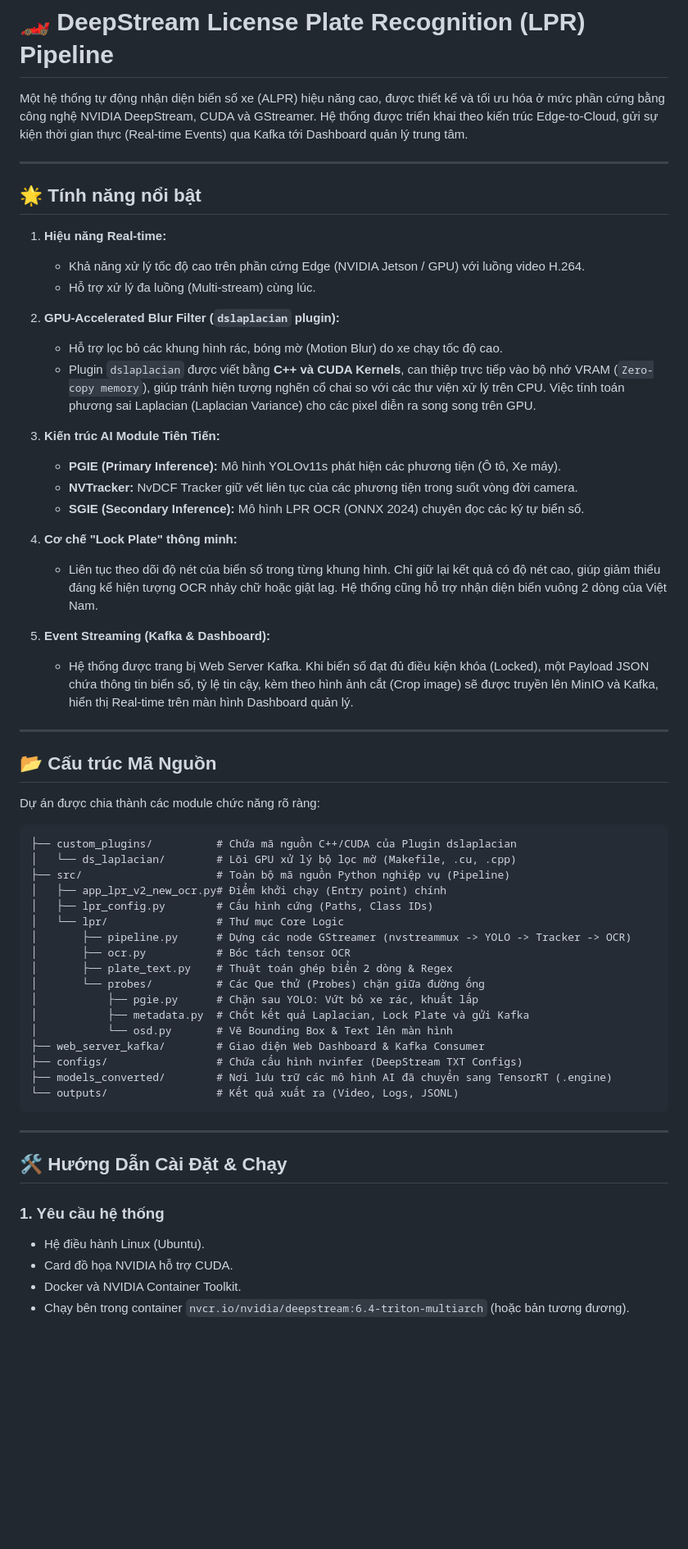
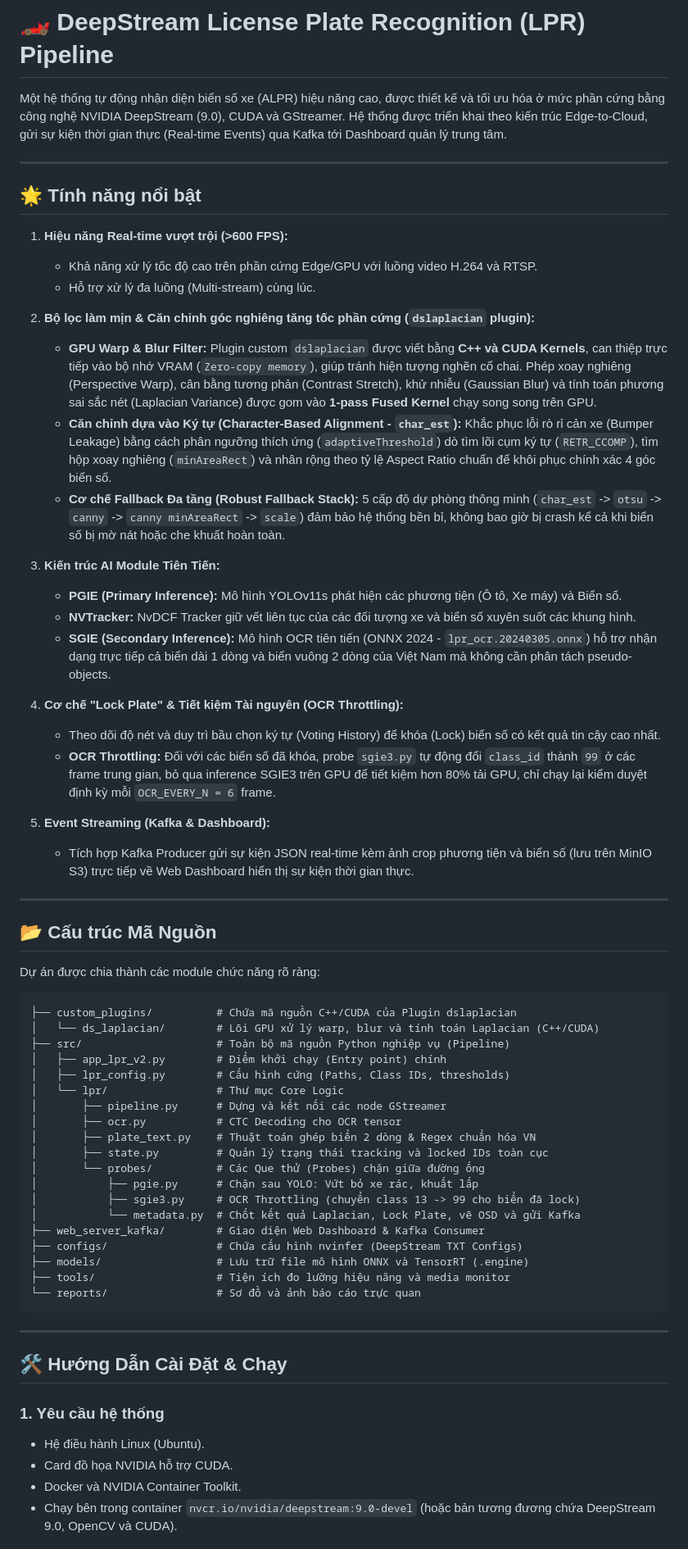
Before and after one commit to thagn123/deepstream_license_plate, a Markdown page: README.md, the part around one of its changes. Shown at 82% size. GitHub-like rendering; blank space fills up the shorter version.

Commit message:
docs: update README with DeepStream 9.0 instructions, new architecture, char_est alignment, and new reports

````diff
--- a/README.md
+++ b/README.md
@@ -1,29 +1,31 @@
 # 🏎️ DeepStream License Plate Recognition (LPR) Pipeline
 
-Một hệ thống tự động nhận diện biển số xe (ALPR) hiệu năng cao, được thiết kế và tối ưu hóa ở mức phần cứng bằng công nghệ NVIDIA DeepStream, CUDA và GStreamer. Hệ thống được triển khai theo kiến trúc Edge-to-Cloud, gửi sự kiện thời gian thực (Real-time Events) qua Kafka tới Dashboard quản lý trung tâm.
+Một hệ thống tự động nhận diện biển số xe (ALPR) hiệu năng cao, được thiết kế và tối ưu hóa ở mức phần cứng bằng công nghệ NVIDIA DeepStream (9.0), CUDA và GStreamer. Hệ thống được triển khai theo kiến trúc Edge-to-Cloud, gửi sự kiện thời gian thực (Real-time Events) qua Kafka tới Dashboard quản lý trung tâm.
 
 ---
 
 ## 🌟 Tính năng nổi bật
 
-1. **Hiệu năng Real-time:**
-   - Khả năng xử lý tốc độ cao trên phần cứng Edge (NVIDIA Jetson / GPU) với luồng video H.264.
+1. **Hiệu năng Real-time vượt trội (>600 FPS):**
+   - Khả năng xử lý tốc độ cao trên phần cứng Edge/GPU với luồng video H.264 và RTSP.
    - Hỗ trợ xử lý đa luồng (Multi-stream) cùng lúc.
 
-2. **GPU-Accelerated Blur Filter (`dslaplacian` plugin):**
-   - Hỗ trợ lọc bỏ các khung hình rác, bóng mờ (Motion Blur) do xe chạy tốc độ cao.
-   - Plugin `dslaplacian` được viết bằng **C++ và CUDA Kernels**, can thiệp trực tiếp vào bộ nhớ VRAM (`Zero-copy memory`), giúp tránh hiện tượng nghẽn cổ chai so với các thư viện xử lý trên CPU. Việc tính toán phương sai Laplacian (Laplacian Variance) cho các pixel diễn ra song song trên GPU.
+2. **Bộ lọc làm mịn & Căn chỉnh góc nghiêng tăng tốc phần cứng (`dslaplacian` plugin):**
+   - **GPU Warp & Blur Filter:** Plugin custom `dslaplacian` được viết bằng **C++ và CUDA Kernels**, can thiệp trực tiếp vào bộ nhớ VRAM (`Zero-copy memory`), giúp tránh hiện tượng nghẽn cổ chai. Phép xoay nghiêng (Perspective Warp), cân bằng tương phản (Contrast Stretch), khử nhiễu (Gaussian Blur) và tính toán phương sai sắc nét (Laplacian Variance) được gom vào **1-pass Fused Kernel** chạy song song trên GPU.
+   - **Căn chỉnh dựa vào Ký tự (Character-Based Alignment - `char_est`):** Khắc phục lỗi rò rỉ cản xe (Bumper Leakage) bằng cách phân ngưỡng thích ứng (`adaptiveThreshold`) dò tìm lõi cụm ký tự (`RETR_CCOMP`), tìm hộp xoay nghiêng (`minAreaRect`) và nhân rộng theo tỷ lệ Aspect Ratio chuẩn để khôi phục chính xác 4 góc biển số.
+   - **Cơ chế Fallback Đa tầng (Robust Fallback Stack):** 5 cấp độ dự phòng thông minh (`char_est` -> `otsu` -> `canny` -> `canny minAreaRect` -> `scale`) đảm bảo hệ thống bền bỉ, không bao giờ bị crash kể cả khi biển số bị mờ nát hoặc che khuất hoàn toàn.
 
 3. **Kiến trúc AI Module Tiên Tiến:**
-   - **PGIE (Primary Inference):** Mô hình YOLOv11s phát hiện các phương tiện (Ô tô, Xe máy).
-   - **NVTracker:** NvDCF Tracker giữ vết liên tục của các phương tiện trong suốt vòng đời camera.
-   - **SGIE (Secondary Inference):** Mô hình LPR OCR (ONNX 2024) chuyên đọc các ký tự biển số.
+   - **PGIE (Primary Inference):** Mô hình YOLOv11s phát hiện các phương tiện (Ô tô, Xe máy) và Biển số.
+   - **NVTracker:** NvDCF Tracker giữ vết liên tục của các đối tượng xe và biển số xuyên suốt các khung hình.
+   - **SGIE (Secondary Inference):** Mô hình OCR tiên tiến (ONNX 2024 - `lpr_ocr.20240305.onnx`) hỗ trợ nhận dạng trực tiếp cả biển dài 1 dòng và biển vuông 2 dòng của Việt Nam mà không cần phân tách pseudo-objects.
 
-4. **Cơ chế "Lock Plate" thông minh:**
-   - Liên tục theo dõi độ nét của biển số trong từng khung hình. Chỉ giữ lại kết quả có độ nét cao, giúp giảm thiểu đáng kể hiện tượng OCR nhảy chữ hoặc giật lag. Hệ thống cũng hỗ trợ nhận diện biển vuông 2 dòng của Việt Nam.
+4. **Cơ chế "Lock Plate" & Tiết kiệm Tài nguyên (OCR Throttling):**
+   - Theo dõi độ nét và duy trì bầu chọn ký tự (Voting History) để khóa (Lock) biển số có kết quả tin cậy cao nhất.
+   - **OCR Throttling:** Đối với các biển số đã khóa, probe `sgie3.py` tự động đổi `class_id` thành `99` ở các frame trung gian, bỏ qua inference SGIE3 trên GPU để tiết kiệm hơn 80% tải GPU, chỉ chạy lại kiểm duyệt định kỳ mỗi `OCR_EVERY_N = 6` frame.
 
 5. **Event Streaming (Kafka & Dashboard):**
-   - Hệ thống được trang bị Web Server Kafka. Khi biển số đạt đủ điều kiện khóa (Locked), một Payload JSON chứa thông tin biển số, tỷ lệ tin cậy, kèm theo hình ảnh cắt (Crop image) sẽ được truyền lên MinIO và Kafka, hiển thị Real-time trên màn hình Dashboard quản lý.
+   - Tích hợp Kafka Producer gửi sự kiện JSON real-time kèm ảnh crop phương tiện và biển số (lưu trên MinIO S3) trực tiếp về Web Dashboard hiển thị sự kiện thời gian thực.
 
 ---
 
@@ -33,22 +35,24 @@ Dự án được chia thành các module chức năng rõ ràng:
 
 ```text
 ├── custom_plugins/          # Chứa mã nguồn C++/CUDA của Plugin dslaplacian
-│   └── ds_laplacian/        # Lõi GPU xử lý bộ lọc mờ (Makefile, .cu, .cpp)
+│   └── ds_laplacian/        # Lõi GPU xử lý warp, blur và tính toán Laplacian (C++/CUDA)
 ├── src/                     # Toàn bộ mã nguồn Python nghiệp vụ (Pipeline)
-│   ├── app_lpr_v2_new_ocr.py# Điểm khởi chạy (Entry point) chính
-│   ├── lpr_config.py        # Cấu hình cứng (Paths, Class IDs)
+│   ├── app_lpr_v2.py        # Điểm khởi chạy (Entry point) chính
+│   ├── lpr_config.py        # Cấu hình cứng (Paths, Class IDs, thresholds)
 │   └── lpr/                 # Thư mục Core Logic
-│       ├── pipeline.py      # Dựng các node GStreamer (nvstreammux -> YOLO -> Tracker -> OCR)
-│       ├── ocr.py           # Bóc tách tensor OCR
-│       ├── plate_text.py    # Thuật toán ghép biển 2 dòng & Regex
+│       ├── pipeline.py      # Dựng và kết nối các node GStreamer
+│       ├── ocr.py           # CTC Decoding cho OCR tensor
+│       ├── plate_text.py    # Thuật toán ghép biển 2 dòng & Regex chuẩn hóa VN
+│       ├── state.py         # Quản lý trạng thái tracking và locked IDs toàn cục
 │       └── probes/          # Các Que thử (Probes) chặn giữa đường ống
 │           ├── pgie.py      # Chặn sau YOLO: Vứt bỏ xe rác, khuất lấp
-│           ├── metadata.py  # Chốt kết quả Laplacian, Lock Plate và gửi Kafka
-│           └── osd.py       # Vẽ Bounding Box & Text lên màn hình
+│           ├── sgie3.py     # OCR Throttling (chuyển class 13 -> 99 cho biển đã lock)
+│           └── metadata.py  # Chốt kết quả Laplacian, Lock Plate, vẽ OSD và gửi Kafka
 ├── web_server_kafka/        # Giao diện Web Dashboard & Kafka Consumer
 ├── configs/                 # Chứa cấu hình nvinfer (DeepStream TXT Configs)
-├── models_converted/        # Nơi lưu trữ các mô hình AI đã chuyển sang TensorRT (.engine)
-└── outputs/                 # Kết quả xuất ra (Video, Logs, JSONL)
+├── models/                  # Lưu trữ file mô hình ONNX và TensorRT (.engine)
+├── tools/                   # Tiện ích đo lường hiệu năng và media monitor
+└── reports/                 # Sơ đồ và ảnh báo cáo trực quan
 ```
 
 ---
@@ -59,5 +63,5 @@ Dự án được chia thành các module chức năng rõ ràng:
 - Hệ điều hành Linux (Ubuntu).
 - Card đồ họa NVIDIA hỗ trợ CUDA.
 - Docker và NVIDIA Container Toolkit.
-- Chạy bên trong container `nvcr.io/nvidia/deepstream:6.4-triton-multiarch` (hoặc bản tương đương).
+- Chạy bên trong container `nvcr.io/nvidia/deepstream:9.0-devel` (hoặc bản tương đương chứa DeepStream 9.0, OpenCV và CUDA).
 
````
Also changed, not shown: other parts of README.md (+18 -11 lines).
